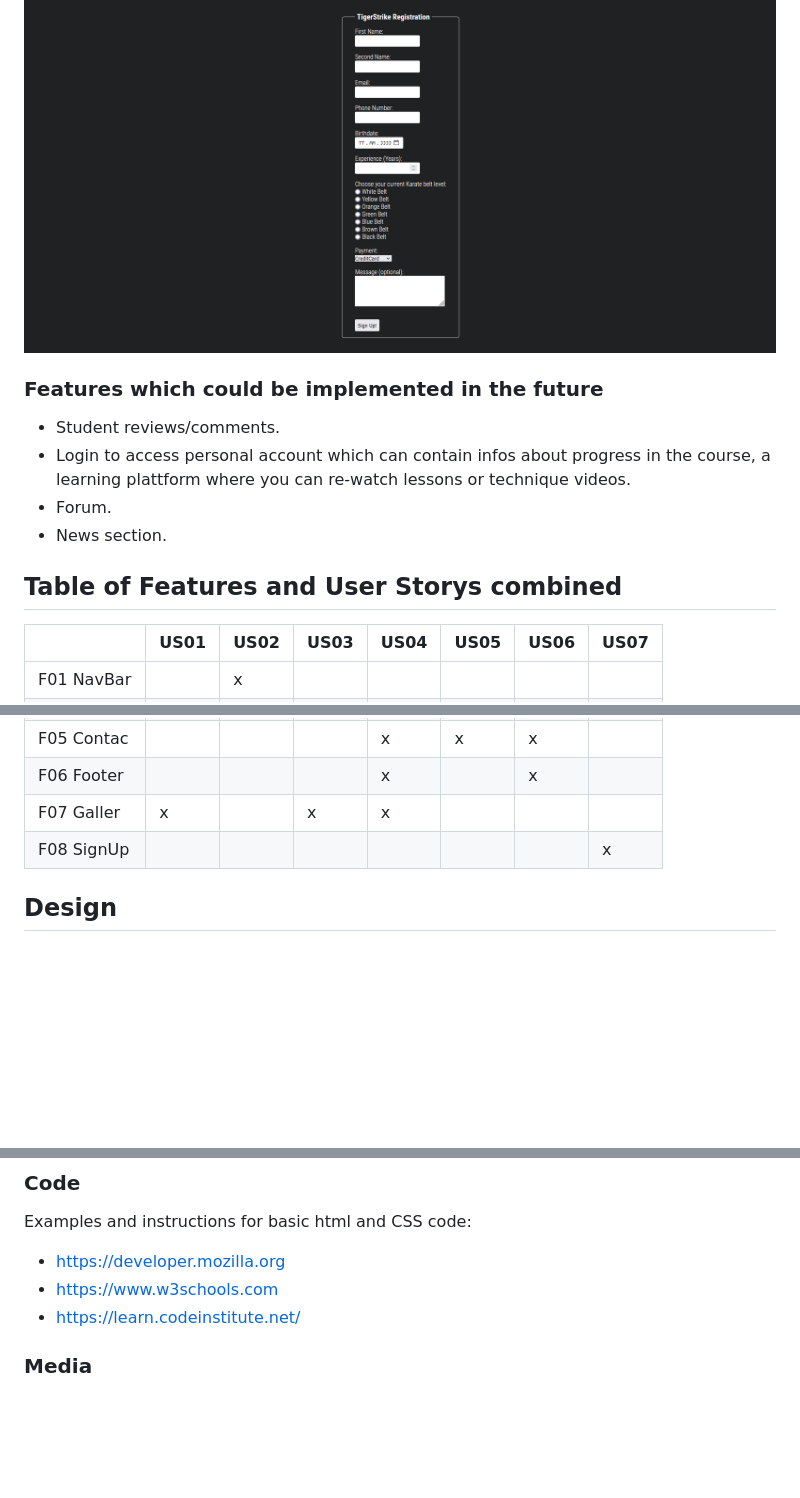
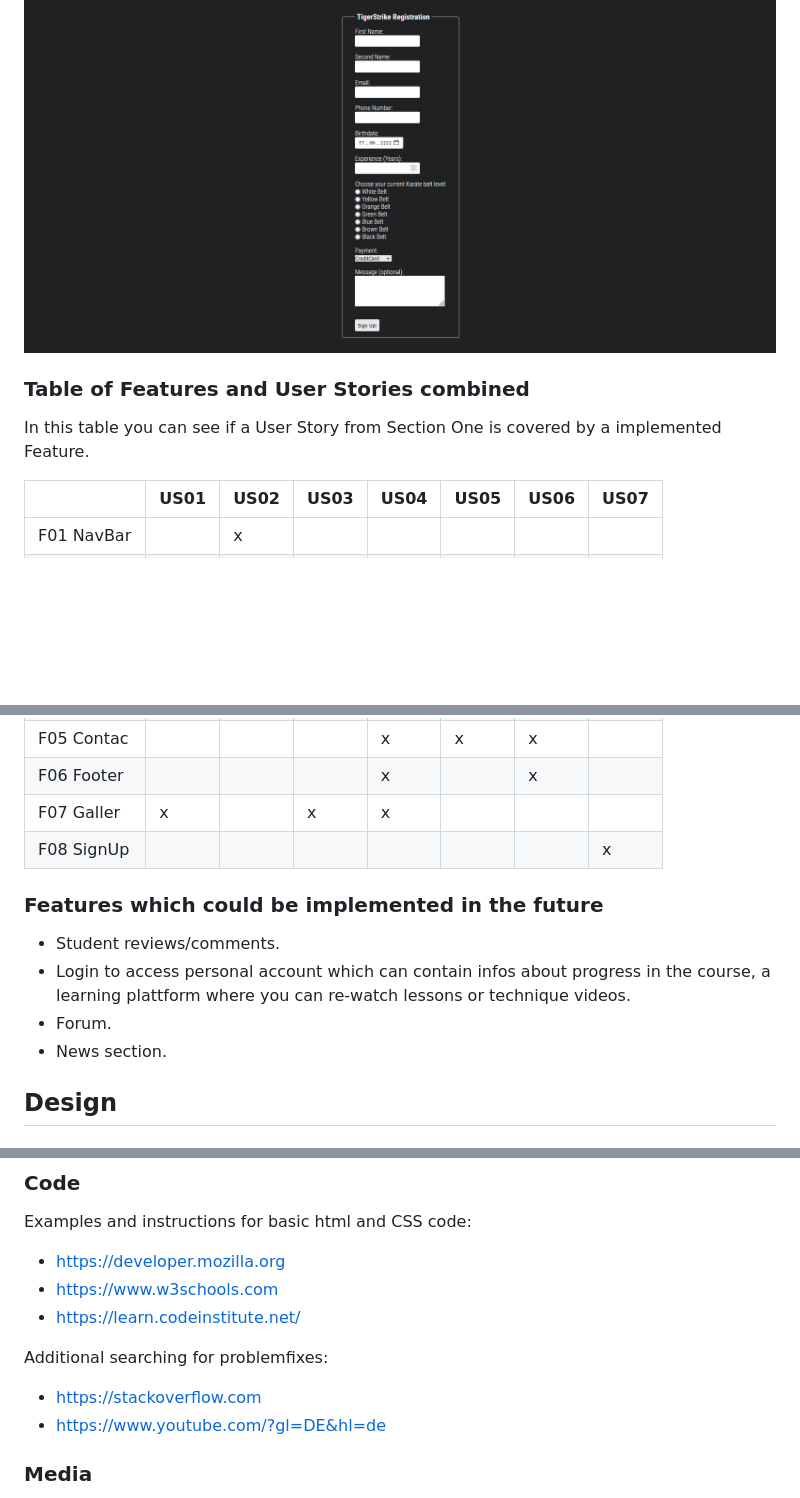
Before and after one commit to ARP-25/TigerStrike-Karate, a Markdown page: README.md, 3 parts joined by grey strips. Drawn GitHub-style; blank space fills up the shorter version.

Commit message:
Complete Credits Section readme

```diff
--- a/README.md
+++ b/README.md
@@ -77,15 +80,9 @@ TigerStrike Karate is a fictional Webpage installed to extend the online presenc
 
 ![SignUp](documentation/doc_images/readme_features_f08.png)
 
+### Table of Features and User Stories combined
 
-### Features which could be implemented in the future
-
-- Student reviews/comments.
-- Login to access personal account which can contain infos about progress in the course, a learning plattform where you can re-watch lessons or technique videos.
-- Forum.
-- News section.
-
-## Table of Features and User Storys combined
+In this table you can see if a User Story from Section One is covered by a implemented Feature.
 
 |                | US01     | US02     | US03     | US04     | US05     | US06     | US07     |
 |----------------|----------|----------|----------|----------|----------|----------|----------|
@@ -97,6 +94,13 @@ TigerStrike Karate is a fictional Webpage installed to extend the online presenc
 | F06 Footer     |          |          |          | x        |          | x        |          |
 | F07 Galler     | x        |          | x        | x        |          |          |          |
 | F08 SignUp     |          |          |          |          |          |          | x        |
+
+### Features which could be implemented in the future
+
+- Student reviews/comments.
+- Login to access personal account which can contain infos about progress in the course, a learning plattform where you can re-watch lessons or technique videos.
+- Forum.
+- News section.
 
 
 ## Design
@@ -184,6 +191,11 @@ Examples and instructions for basic html and CSS code:
 - https://www.w3schools.com
 - https://learn.codeinstitute.net/
 
+Additional searching for problemfixes:
+
+- https://stackoverflow.com
+- https://www.youtube.com/?gl=DE&hl=de
+
 ### Media
 
 - All icons were taken from [Font Awesome](https://fontawesome.com/)
```
Also changed, not shown: other parts of README.md (+7 -1 lines).
